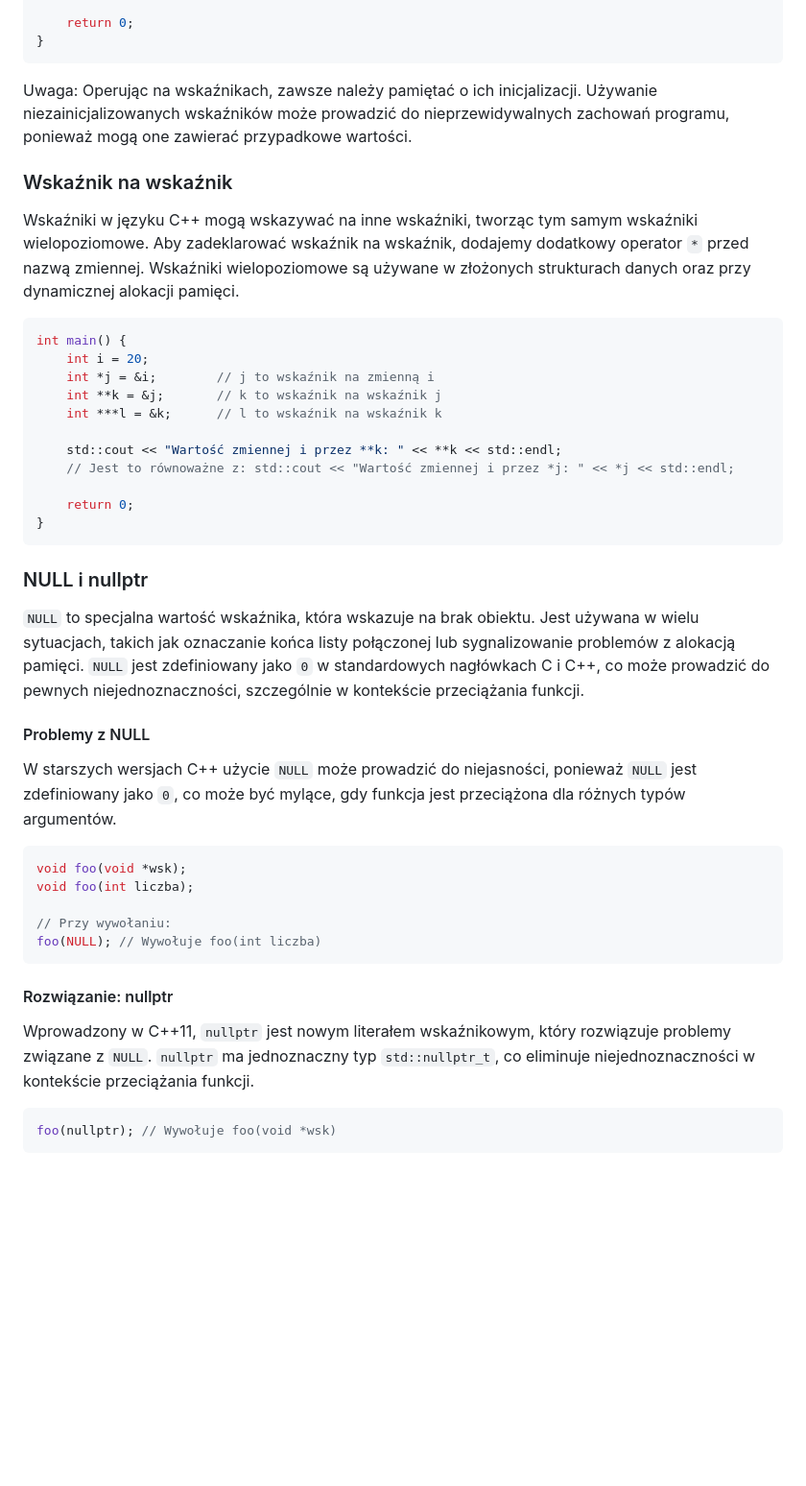
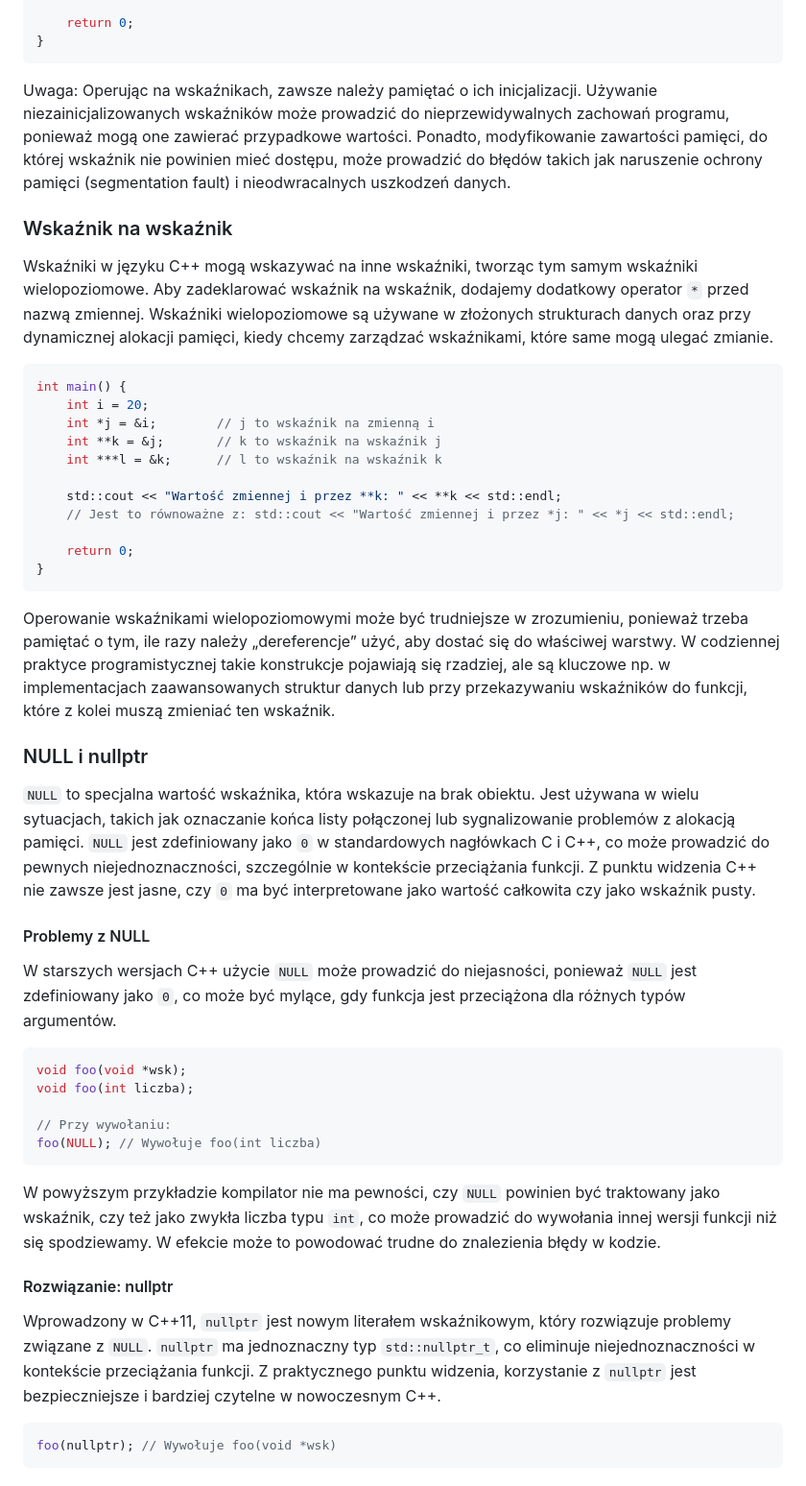
Before and after one commit to djeada/Od-C-do-Cpp, a Markdown page: notatki/11_wskazniki.md, the part around one of its changes. Shown at 96% size. Drawn GitHub-style; blank space fills up the shorter version.

````diff
--- a/notatki/11_wskazniki.md
+++ b/notatki/11_wskazniki.md
@@ -52,11 +56,11 @@ int main() {
 }
 ```
 
-Uwaga: Operując na wskaźnikach, zawsze należy pamiętać o ich inicjalizacji. Używanie niezainicjalizowanych wskaźników może prowadzić do nieprzewidywalnych zachowań programu, ponieważ mogą one zawierać przypadkowe wartości.
+Uwaga: Operując na wskaźnikach, zawsze należy pamiętać o ich inicjalizacji. Używanie niezainicjalizowanych wskaźników może prowadzić do nieprzewidywalnych zachowań programu, ponieważ mogą one zawierać przypadkowe wartości. Ponadto, modyfikowanie zawartości pamięci, do której wskaźnik nie powinien mieć dostępu, może prowadzić do błędów takich jak naruszenie ochrony pamięci (segmentation fault) i nieodwracalnych uszkodzeń danych.
 
 ### Wskaźnik na wskaźnik
 
-Wskaźniki w języku C++ mogą wskazywać na inne wskaźniki, tworząc tym samym wskaźniki wielopoziomowe. Aby zadeklarować wskaźnik na wskaźnik, dodajemy dodatkowy operator `*` przed nazwą zmiennej. Wskaźniki wielopoziomowe są używane w złożonych strukturach danych oraz przy dynamicznej alokacji pamięci.
+Wskaźniki w języku C++ mogą wskazywać na inne wskaźniki, tworząc tym samym wskaźniki wielopoziomowe. Aby zadeklarować wskaźnik na wskaźnik, dodajemy dodatkowy operator `*` przed nazwą zmiennej. Wskaźniki wielopoziomowe są używane w złożonych strukturach danych oraz przy dynamicznej alokacji pamięci, kiedy chcemy zarządzać wskaźnikami, które same mogą ulegać zmianie.
 
 ```c++
 int main() {
@@ -71,9 +75,12 @@ int main() {
     return 0;
 }
 ```
+
+Operowanie wskaźnikami wielopoziomowymi może być trudniejsze w zrozumieniu, ponieważ trzeba pamiętać o tym, ile razy należy „dereferencje” użyć, aby dostać się do właściwej warstwy. W codziennej praktyce programistycznej takie konstrukcje pojawiają się rzadziej, ale są kluczowe np. w implementacjach zaawansowanych struktur danych lub przy przekazywaniu wskaźników do funkcji, które z kolei muszą zmieniać ten wskaźnik.
+
 ### NULL i nullptr
 
-`NULL` to specjalna wartość wskaźnika, która wskazuje na brak obiektu. Jest używana w wielu sytuacjach, takich jak oznaczanie końca listy połączonej lub sygnalizowanie problemów z alokacją pamięci. `NULL` jest zdefiniowany jako `0` w standardowych nagłówkach C i C++, co może prowadzić do pewnych niejednoznaczności, szczególnie w kontekście przeciążania funkcji.
+`NULL` to specjalna wartość wskaźnika, która wskazuje na brak obiektu. Jest używana w wielu sytuacjach, takich jak oznaczanie końca listy połączonej lub sygnalizowanie problemów z alokacją pamięci. `NULL` jest zdefiniowany jako `0` w standardowych nagłówkach C i C++, co może prowadzić do pewnych niejednoznaczności, szczególnie w kontekście przeciążania funkcji. Z punktu widzenia C++ nie zawsze jest jasne, czy `0` ma być interpretowane jako wartość całkowita czy jako wskaźnik pusty.
 
 #### Problemy z NULL
 
@@ -87,9 +94,11 @@ void foo(int liczba);
 foo(NULL); // Wywołuje foo(int liczba)
 ```
 
+W powyższym przykładzie kompilator nie ma pewności, czy `NULL` powinien być traktowany jako wskaźnik, czy też jako zwykła liczba typu `int`, co może prowadzić do wywołania innej wersji funkcji niż się spodziewamy. W efekcie może to powodować trudne do znalezienia błędy w kodzie.
+
 #### Rozwiązanie: nullptr
 
-Wprowadzony w C++11, `nullptr` jest nowym literałem wskaźnikowym, który rozwiązuje problemy związane z `NULL`. `nullptr` ma jednoznaczny typ `std::nullptr_t`, co eliminuje niejednoznaczności w kontekście przeciążania funkcji.
+Wprowadzony w C++11, `nullptr` jest nowym literałem wskaźnikowym, który rozwiązuje problemy związane z `NULL`. `nullptr` ma jednoznaczny typ `std::nullptr_t`, co eliminuje niejednoznaczności w kontekście przeciążania funkcji. Z praktycznego punktu widzenia, korzystanie z `nullptr` jest bezpieczniejsze i bardziej czytelne w nowoczesnym C++.
 
 ```c++
 foo(nullptr); // Wywołuje foo(void *wsk)
````
Also changed, not shown: other parts of notatki/11_wskazniki.md (+24 -10 lines).
